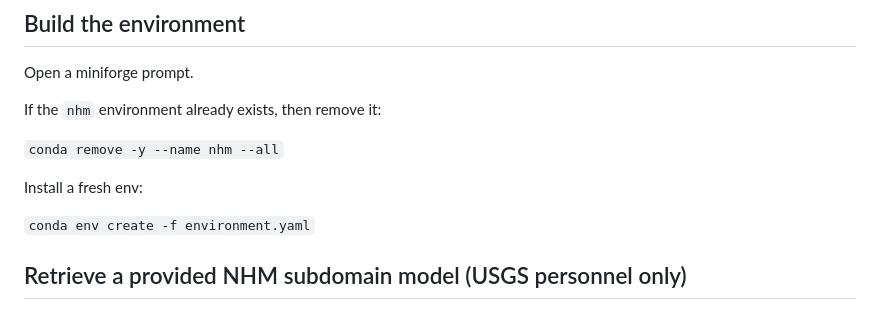
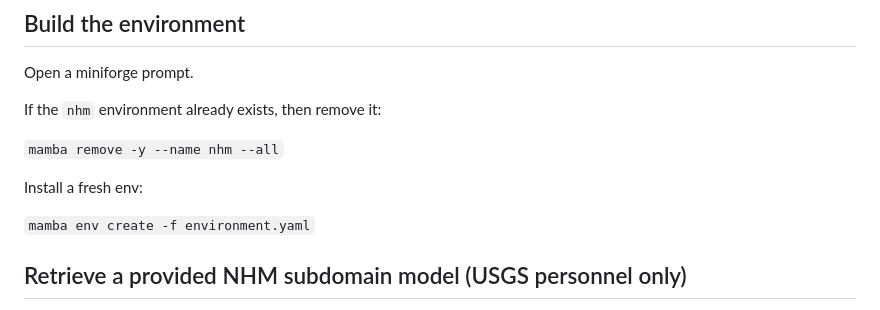
Before and after one commit to rmcd-mscb/nhm-assist, a Markdown page: README.md, the part around the change. Rendered like a GitHub page.

Commit message:
Edit README.md changed conda to mamba

```diff
--- a/README.md
+++ b/README.md
@@ -27,11 +27,11 @@ Open a miniforge prompt.
 
 If the `nhm` environment already exists, then remove it:
 
-`conda remove -y --name nhm --all`
+`mamba remove -y --name nhm --all`
 
 Install a fresh env:
 
-`conda env create -f environment.yaml`
+`mamba env create -f environment.yaml`
 
 ## Retrieve a provided NHM subdomain model (USGS personnel only)
 
```
